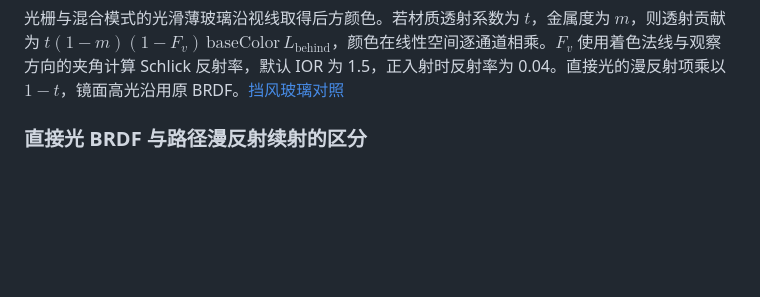
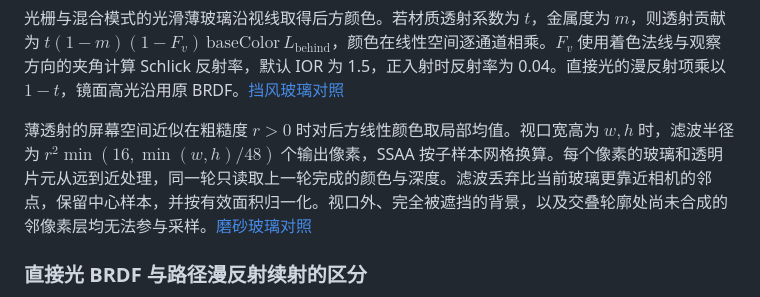
Before and after one commit to Rukkhadevata123/formlight-renderer, a Markdown page: docs/rendering.md, the part around the change. Rendered like a GitHub page; blank space fills up the shorter version.

```diff
--- a/docs/rendering.md
+++ b/docs/rendering.md
@@ -23,6 +23,8 @@ $$
 | `path` | 相机射线经 `SurfaceBvh` 求最近表面（若有介质则先竞争自由程） | 叠加自发光与显式矩形灯直接项，再迭代追踪多跳反弹；逃逸时读环境辐亮度 |
 
 光栅与混合模式的光滑薄玻璃沿视线取得后方颜色。若材质透射系数为 $t$，金属度为 $m$，则透射贡献为 $t(1-m)(1-F_v)\,\mathrm{baseColor}\,L_{\mathrm{behind}}$，颜色在线性空间逐通道相乘。$F_v$ 使用着色法线与观察方向的夹角计算 Schlick 反射率，默认 IOR 为 1.5，正入射时反射率为 0.04。直接光的漫反射项乘以 $1-t$，镜面高光沿用原 BRDF。[挡风玻璃对照](scenes.md#光滑薄玻璃)
+
+薄透射的屏幕空间近似在粗糙度 $r>0$ 时对后方线性颜色取局部均值。视口宽高为 $w,h$ 时，滤波半径为 $r^2\min(16,\min(w,h)/48)$ 个输出像素，SSAA 按子样本网格换算。每个像素的玻璃和透明片元从远到近处理，同一轮只读取上一轮完成的颜色与深度。滤波丢弃比当前玻璃更靠近相机的邻点，保留中心样本，并按有效面积归一化。视口外、完全被遮挡的背景，以及交叠轮廓处尚未合成的邻像素层均无法参与采样。[磨砂玻璃对照](scenes.md#磨砂玻璃与彩色投影)
 
 ### 直接光 BRDF 与路径漫反射续射的区分
 
```
Also changed, not shown: docs/call-paths.md (+2 -2 lines), docs/scenes.md (+9 -1 lines), docs/images/transmission-test.png (added), 16 other files.
